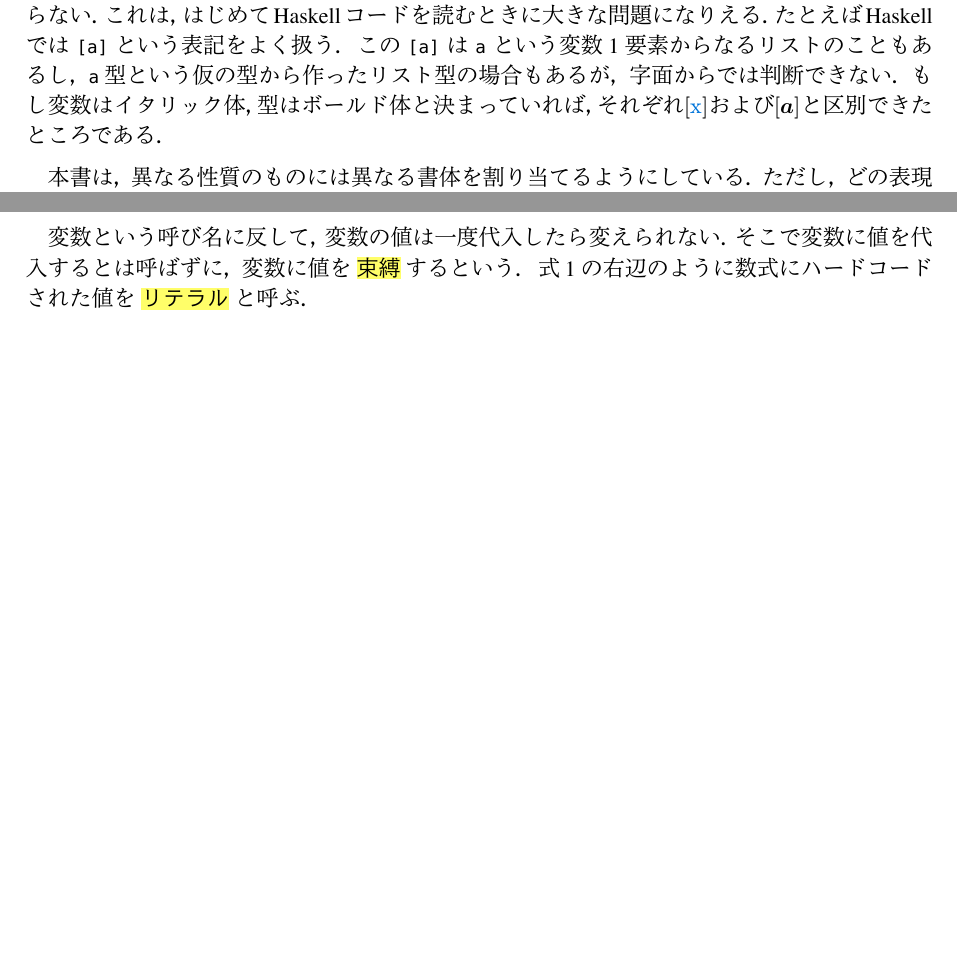
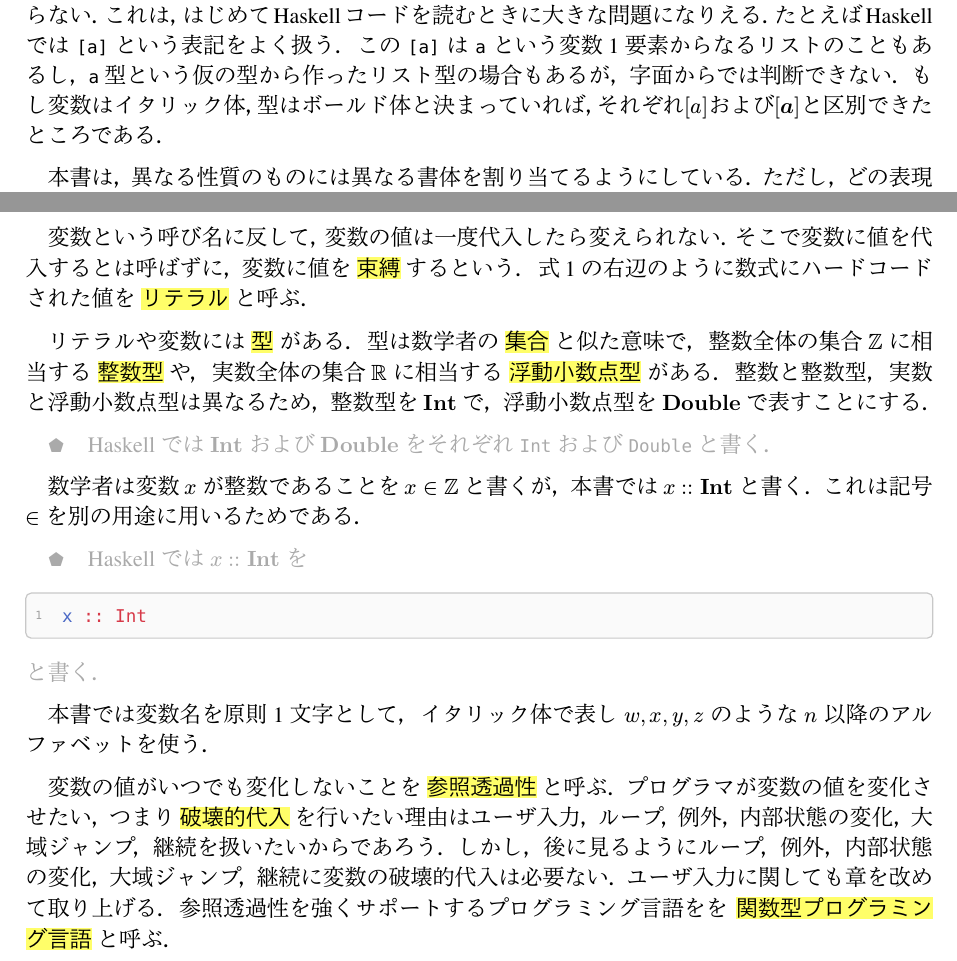
Before and after one commit to kanaya/haskellnote, a Typst document (haskellnotes.typ): two parts of pages 2 and 3 of 3, joined at a grey line, cut so that both start at the same text, the shorter picture padded with empty space. The pictures show the PDF file haskellnotes.pdf that the author committed with the source.

Commit message:
執筆中．

````diff
--- a/haskellnotes.typ
+++ b/haskellnotes.typ
@@ -71,10 +65,26 @@ Haskellプログラマもまた，多くの異なる概念を同じ貧弱な文
 
 $ x = 1 $<binding>
 
-#haskellblock[Haskellでは
+#haskell.block[Haskellでは
 #sourcecode[```haskell
 x = 1
 ```]
 と書く．]
 
 変数という呼び名に反して，変数の値は一度代入したら変えられない．そこで変数に値を代入するとは呼ばずに，変数に値を #highlight[束縛] するという． @binding の右辺のように数式にハードコードされた値を #highlight[リテラル] と呼ぶ．
+
+リテラルや変数には #highlight[型] がある．型は数学者の #highlight[集合] と似た意味で，整数全体の集合 $ZZ$ に相当する #highlight[整数型] や，実数全体の集合 $RR$ に相当する #highlight[浮動小数点型] がある．整数と整数型，実数と浮動小数点型は異なるため，整数型を $haskell.int$ で，浮動小数点型を $haskell.double$ で表すことにする．
+
+#haskell.block[Haskellでは $haskell.int$ および $haskell.double$ をそれぞれ `Int` および `Double` と書く．]
+
+数学者は変数 $x$ が整数であることを $x in ZZ$ と書くが，本書では $x::haskell.int$ と書く．これは記号 $in$ を別の用途に用いるためである．
+
+#haskell.block[Haskellでは $x::haskell.int$ を
+#sourcecode[```Haskell
+x :: Int
+```]
+と書く．]
+
+本書では変数名を原則1文字として，イタリック体で表し $w,x,y,z$ のような $n$ 以降のアルファベットを使う．
+
+変数の値がいつでも変化しないことを #highlight[参照透過性] と呼ぶ．プログラマが変数の値を変化させたい，つまり #highlight[破壊的代入] を行いたい理由はユーザ入力，ループ，例外，内部状態の変化，大域ジャンプ，継続を扱いたいからであろう．しかし，後に見るようにループ，例外，内部状態の変化，大域ジャンプ，継続に変数の破壊的代入は必要ない．ユーザ入力に関しても章を改めて取り上げる．参照透過性を強くサポートするプログラミング言語をを #highlight[関数型プログラミング言語] と呼ぶ．
````
Also changed, not shown: haskell.typ (+12 -0 lines), haskellnotes.pdf, haskellnotes.typ (6 more changed lines).
